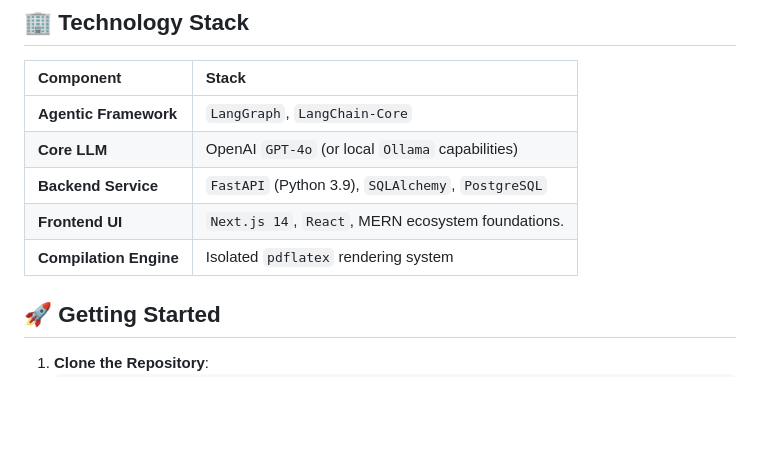
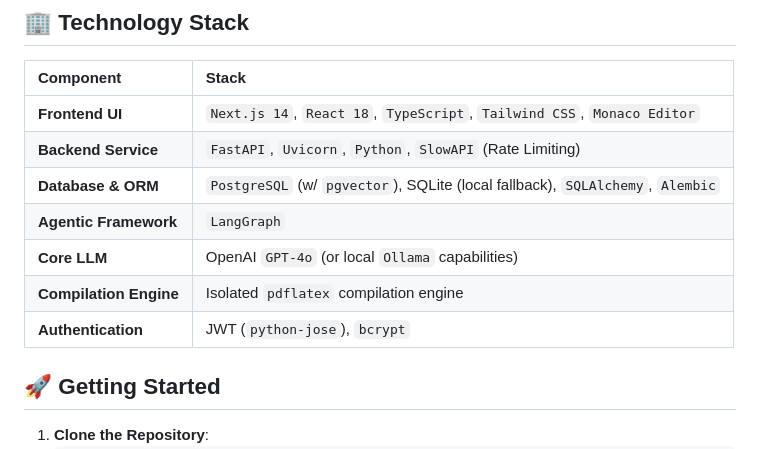
Before and after one commit to SAMI-CODEAI/Controlled-AI-Resume-Personalization, a Markdown page: README.md, the part around the change. Rendered like a GitHub page; blank space fills up the shorter version.

```diff
--- a/README.md
+++ b/README.md
@@ -134,11 +134,13 @@ On completion, this log persists into `GeneratedResume.metadata_json`, providing
 
 | Component | Stack |
 | :--- | :--- |
-| **Agentic Framework** | `LangGraph`, `LangChain-Core` |
+| **Frontend UI** | `Next.js 14`, `React 18`, `TypeScript`, `Tailwind CSS`, `Monaco Editor` |
+| **Backend Service** | `FastAPI`, `Uvicorn`, `Python`, `SlowAPI` (Rate Limiting) |
+| **Database & ORM** | `PostgreSQL` (w/ `pgvector`), SQLite (local fallback), `SQLAlchemy`, `Alembic` |
+| **Agentic Framework** | `LangGraph` |
 | **Core LLM** | OpenAI `GPT-4o` (or local `Ollama` capabilities) |
-| **Backend Service** | `FastAPI` (Python 3.9), `SQLAlchemy`, `PostgreSQL` |
-| **Frontend UI** | `Next.js 14`, `React`, MERN ecosystem foundations. |
-| **Compilation Engine** | Isolated `pdflatex` rendering system |
+| **Compilation Engine** | Isolated `pdflatex` compilation engine |
+| **Authentication** | JWT (`python-jose`), `bcrypt` |
 
 ## 🚀 Getting Started
 
```
